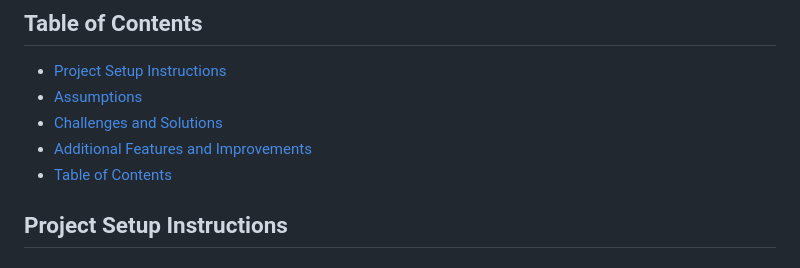
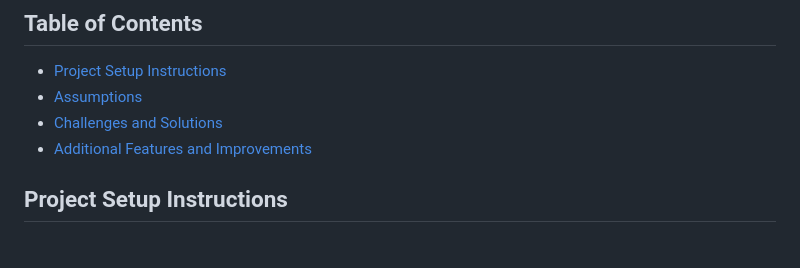
Before and after one commit to zeb9988/shoesly, a Markdown page: README.md, the part around the change. Rendered like a GitHub page.

```diff
--- a/README.md
+++ b/README.md
@@ -10,7 +10,6 @@ This Flutter project is a mobile application that focuses on sneakers. Users can
 - [Assumptions](#assumptions)
 - [Challenges and Solutions](#challenges-and-solutions)
 - [Additional Features and Improvements](#additional-features-and-improvements)
-- [Table of Contents](#table-of-contents)
 
 ## Project Setup Instructions
 
```
